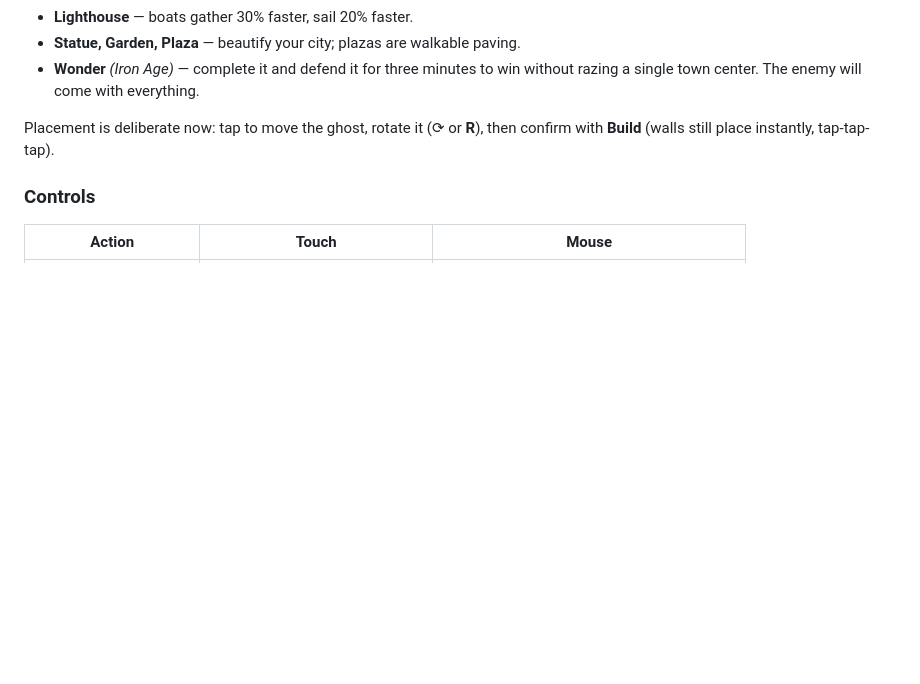
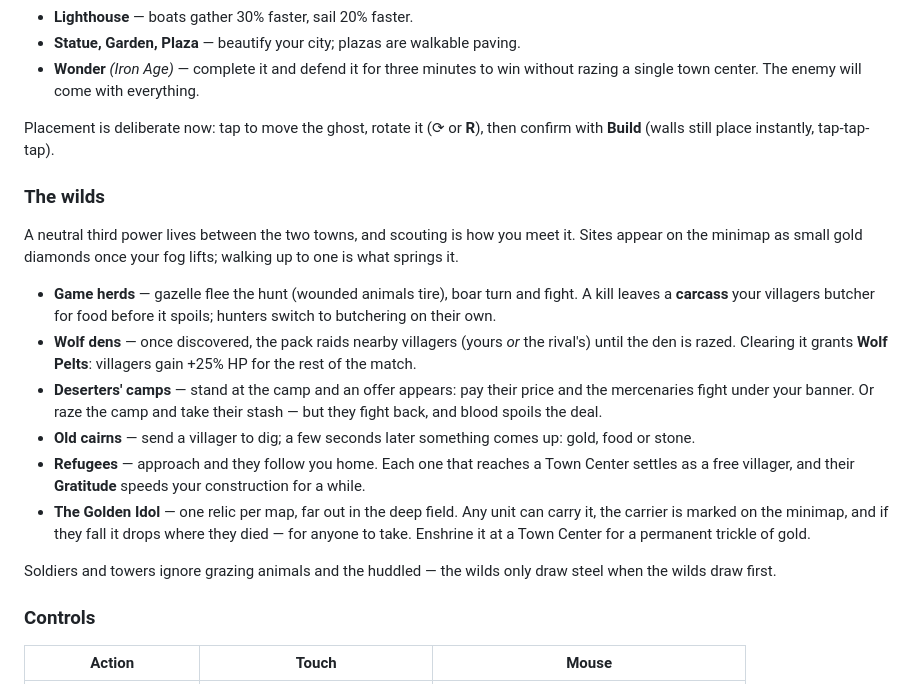
Before and after one commit to dermosef91/AncientAge-Fable, a Markdown page: README.md, the part around the change. Drawn GitHub-style; blank space fills up the shorter version.

Commit message:
Document the wilds: encounter sites, rewards and boons in the README
Co-Authored-By: Claude Opus 5 <noreply@anthropic.com>

```diff
--- a/README.md
+++ b/README.md
@@ -69,6 +69,34 @@ banners, gold and braziers as the ages pass.
 Placement is deliberate now: tap to move the ghost, rotate it (⟳ or **R**),
 then confirm with **Build** (walls still place instantly, tap-tap-tap).
 
+### The wilds
+
+A neutral third power lives between the two towns, and scouting is how you
+meet it. Sites appear on the minimap as small gold diamonds once your fog
+lifts; walking up to one is what springs it.
+
+- **Game herds** — gazelle flee the hunt (wounded animals tire), boar turn and
+  fight. A kill leaves a **carcass** your villagers butcher for food before it
+  spoils; hunters switch to butchering on their own.
+- **Wolf dens** — once discovered, the pack raids nearby villagers (yours *or*
+  the rival's) until the den is razed. Clearing it grants **Wolf Pelts**:
+  villagers gain +25% HP for the rest of the match.
+- **Deserters' camps** — stand at the camp and an offer appears: pay their
+  price and the mercenaries fight under your banner. Or raze the camp and take
+  their stash — but they fight back, and blood spoils the deal.
+- **Old cairns** — send a villager to dig; a few seconds later something comes
+  up: gold, food or stone.
+- **Refugees** — approach and they follow you home. Each one that reaches a
+  Town Center settles as a free villager, and their **Gratitude** speeds your
+  construction for a while.
+- **The Golden Idol** — one relic per map, far out in the deep field. Any unit
+  can carry it, the carrier is marked on the minimap, and if they fall it drops
+  where they died — for anyone to take. Enshrine it at a Town Center for a
+  permanent trickle of gold.
+
+Soldiers and towers ignore grazing animals and the huddled — the wilds only
+draw steel when the wilds draw first.
+
 ### Controls
 
 | Action | Touch | Mouse |
```
